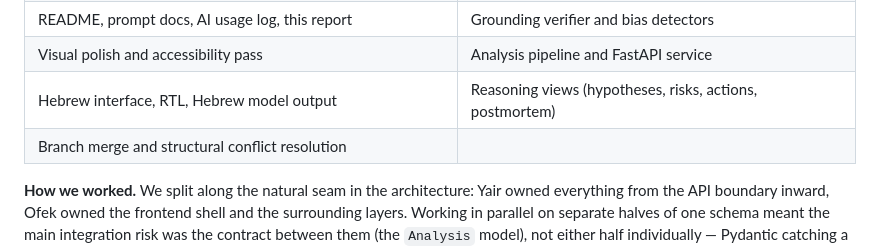
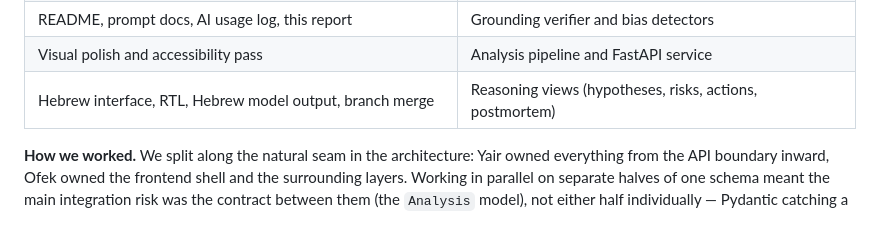
Before and after one commit to Yair544/Between-theory-and-practice, a Markdown page: docs/REFLECTIVE_REPORT.md, the part around the change. GitHub-like rendering.

```diff
--- a/docs/REFLECTIVE_REPORT.md
+++ b/docs/REFLECTIVE_REPORT.md
@@ -337,8 +337,7 @@ GitHub history is the record of this.
 | Test suite (73 tests) | Bias catalogue and prompt library |
 | README, prompt docs, AI usage log, this report | Grounding verifier and bias detectors |
 | Visual polish and accessibility pass | Analysis pipeline and FastAPI service |
-| Hebrew interface, RTL, Hebrew model output | Reasoning views (hypotheses, risks, actions, postmortem) |
-| Branch merge and structural conflict resolution | |
+| Hebrew interface, RTL, Hebrew model output, branch merge | Reasoning views (hypotheses, risks, actions, postmortem) |
 
 **How we worked.** We split along the natural seam in the architecture: Yair owned
 everything from the API boundary inward, Ofek owned the frontend shell and the
```
Also changed, not shown: docs/AI_USAGE_LOG.md (+3 -2 lines), docs/PROMPTS.md (+3 -9 lines).
